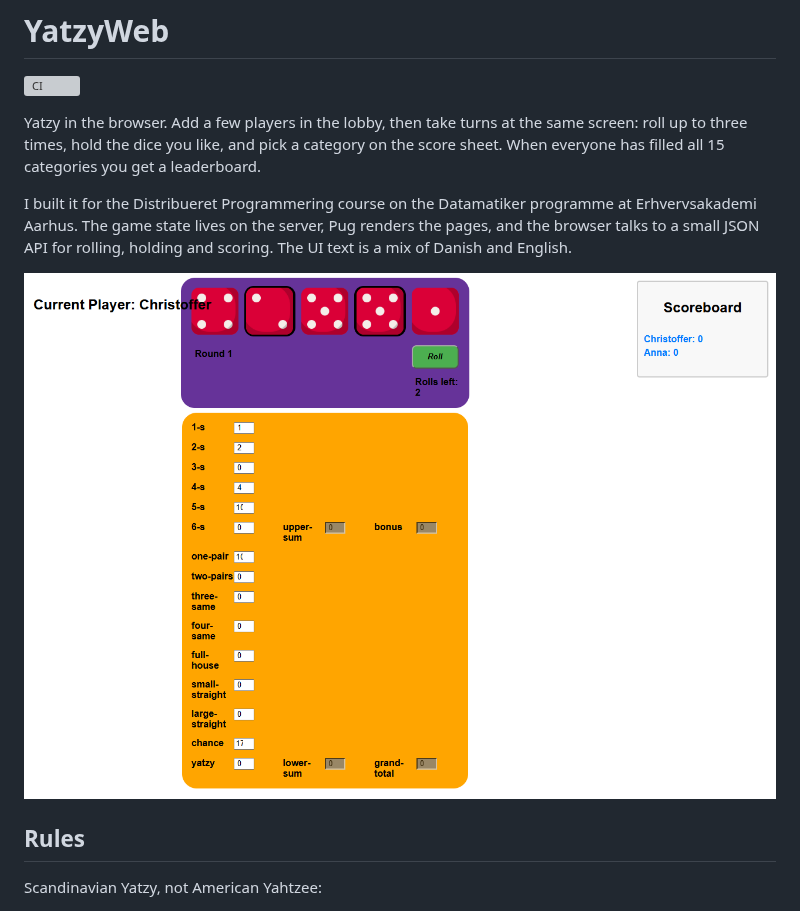
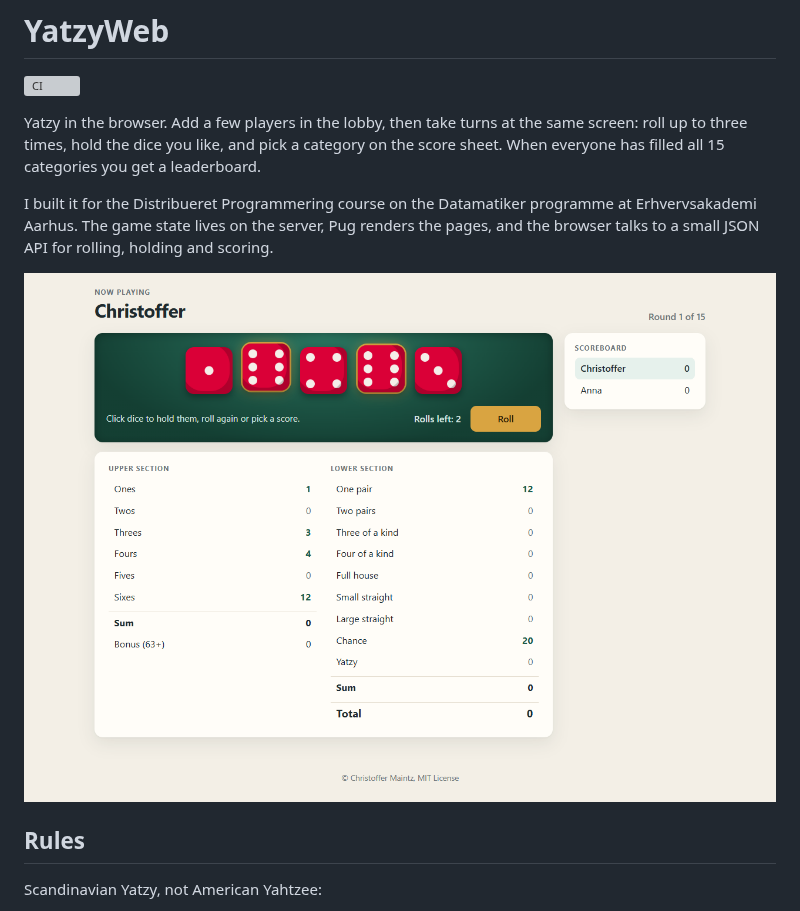
Before and after one commit to CMaintz/yatzyweb, a Markdown page: README.md, the part around the change. GitHub-like rendering; pictures changed too: docs/game.png; grey boxes are pictures that could not be loaded.

```diff
--- a/README.md
+++ b/README.md
@@ -4,7 +4,7 @@
 
 Yatzy in the browser. Add a few players in the lobby, then take turns at the same screen: roll up to three times, hold the dice you like, and pick a category on the score sheet. When everyone has filled all 15 categories you get a leaderboard.
 
-I built it for the Distribueret Programmering course on the Datamatiker programme at Erhvervsakademi Aarhus. The game state lives on the server, Pug renders the pages, and the browser talks to a small JSON API for rolling, holding and scoring. The UI text is a mix of Danish and English.
+I built it for the Distribueret Programmering course on the Datamatiker programme at Erhvervsakademi Aarhus. The game state lives on the server, Pug renders the pages, and the browser talks to a small JSON API for rolling, holding and scoring.
 
 ![Game page mid-turn with two dice held](docs/game.png)
 
```
Also changed, not shown: 12 other files.
